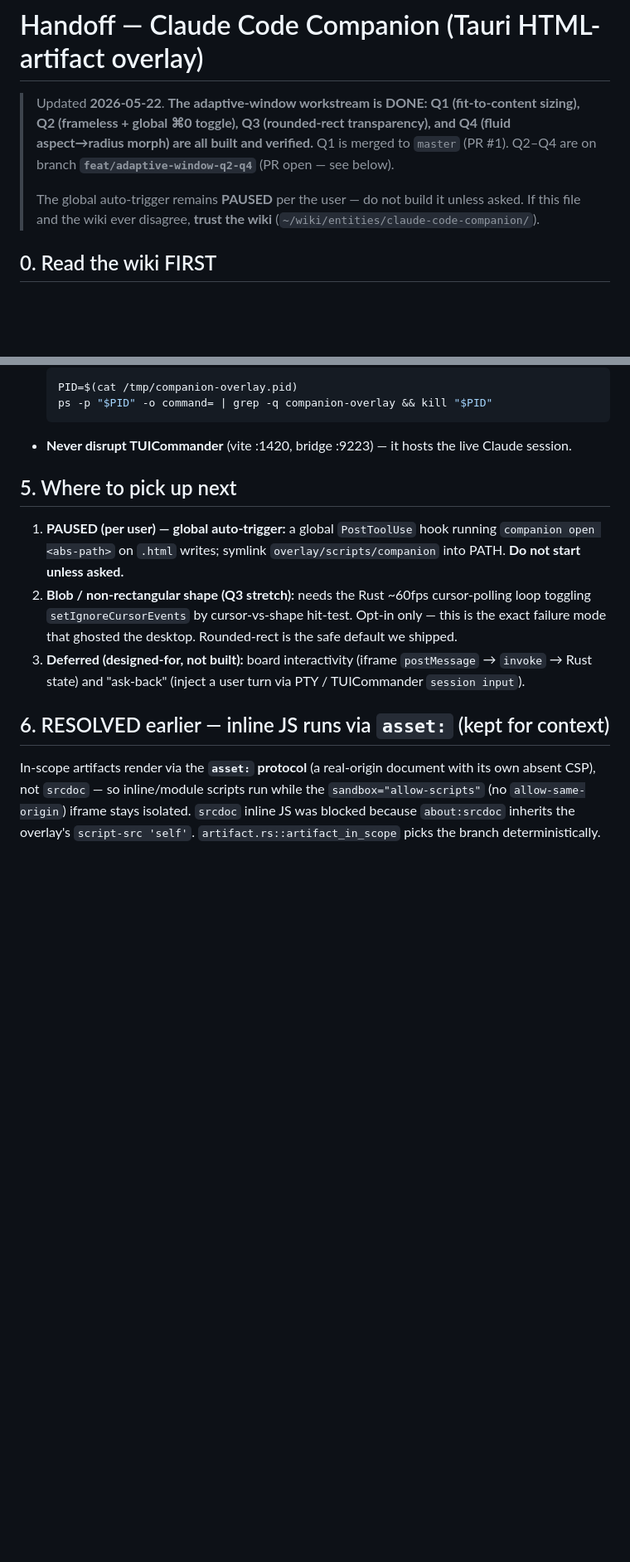
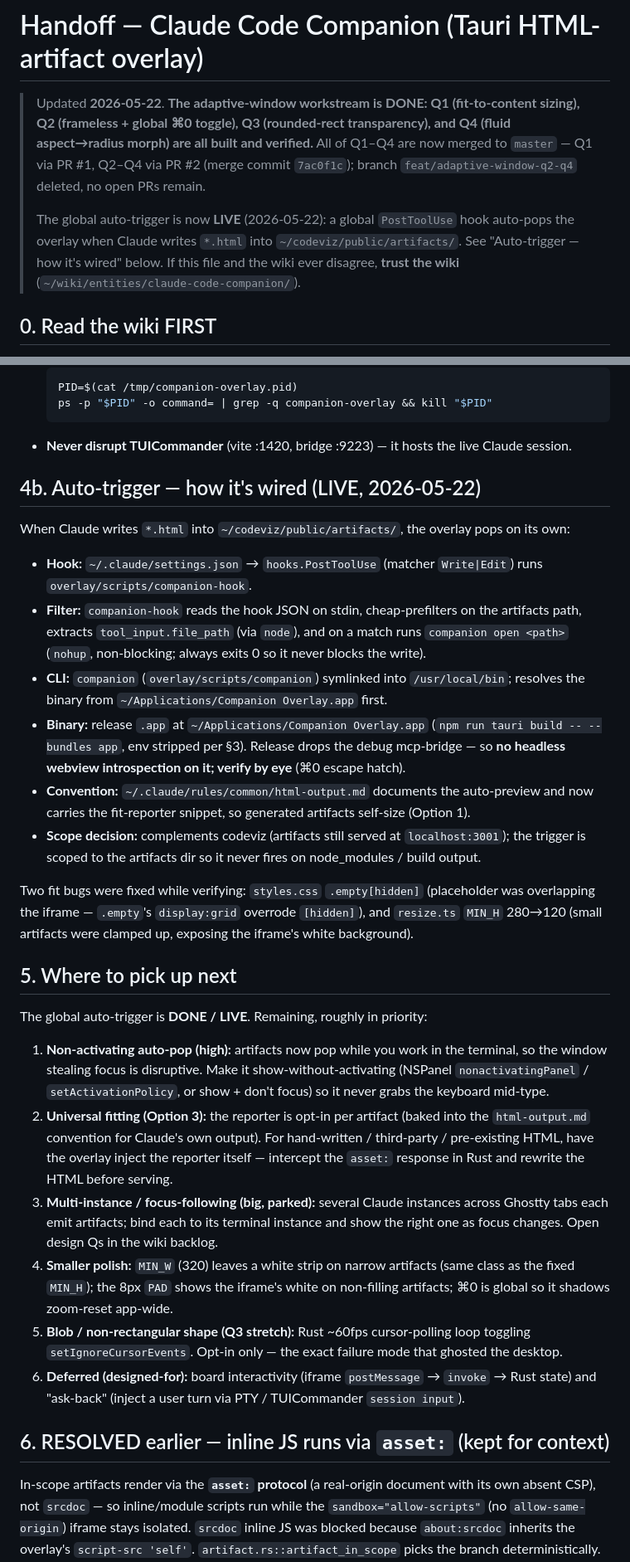
Before and after one commit to mrgyatso/shelly, a Markdown page: HANDOFF.md, 2 parts joined by grey strips. Shown at 83% size. Rendered like a GitHub page; blank space fills up the shorter version.

Commit message:
docs: HANDOFF for auto-trigger live, wiring, fixes, next steps

````diff
--- a/HANDOFF.md
+++ b/HANDOFF.md
@@ -2,10 +2,13 @@
 
 > Updated **2026-05-22**. **The adaptive-window workstream is DONE: Q1 (fit-to-content
 > sizing), Q2 (frameless + global ⌘0 toggle), Q3 (rounded-rect transparency), and Q4
-> (fluid aspect→radius morph) are all built and verified.** Q1 is merged to `master`
-> (PR #1). Q2–Q4 are on branch **`feat/adaptive-window-q2-q4`** (PR open — see below).
+> (fluid aspect→radius morph) are all built and verified.** All of Q1–Q4 are now
+> merged to `master` — Q1 via PR #1, Q2–Q4 via PR #2 (merge commit `7ac0f1c`);
+> branch `feat/adaptive-window-q2-q4` deleted, no open PRs remain.
 >
-> The global auto-trigger remains **PAUSED** per the user — do not build it unless asked.
+> The global auto-trigger is now **LIVE** (2026-05-22): a global `PostToolUse` hook
+> auto-pops the overlay when Claude writes `*.html` into `~/codeviz/public/artifacts/`.
+> See "Auto-trigger — how it's wired" below.
 > If this file and the wiki ever disagree, **trust the wiki**
 > (`~/wiki/entities/claude-code-companion/`).
 
@@ -118,17 +121,51 @@ instance (single-instance) — handy for cycling artifacts to watch the morph li
   ```
 - **Never disrupt TUICommander** (vite :1420, bridge :9223) — it hosts the live Claude session.
 
+## 4b. Auto-trigger — how it's wired (LIVE, 2026-05-22)
+
+When Claude writes `*.html` into `~/codeviz/public/artifacts/`, the overlay pops on its own:
+
+- **Hook:** `~/.claude/settings.json` → `hooks.PostToolUse` (matcher `Write|Edit`) runs
+  `overlay/scripts/companion-hook`.
+- **Filter:** `companion-hook` reads the hook JSON on stdin, cheap-prefilters on the artifacts
+  path, extracts `tool_input.file_path` (via `node`), and on a match runs `companion open <path>`
+  (`nohup`, non-blocking; always exits 0 so it never blocks the write).
+- **CLI:** `companion` (`overlay/scripts/companion`) symlinked into `/usr/local/bin`; resolves
+  the binary from `~/Applications/Companion Overlay.app` first.
+- **Binary:** release `.app` at `~/Applications/Companion Overlay.app`
+  (`npm run tauri build -- --bundles app`, env stripped per §3). Release drops the debug
+  mcp-bridge — so **no headless webview introspection on it; verify by eye** (⌘0 escape hatch).
+- **Convention:** `~/.claude/rules/common/html-output.md` documents the auto-preview and now
+  carries the fit-reporter snippet, so generated artifacts self-size (Option 1).
+- **Scope decision:** complements codeviz (artifacts still served at `localhost:3001`); the
+  trigger is scoped to the artifacts dir so it never fires on node_modules / build output.
+
+Two fit bugs were fixed while verifying: `styles.css` `.empty[hidden]` (placeholder was
+overlapping the iframe — `.empty`'s `display:grid` overrode `[hidden]`), and `resize.ts`
+`MIN_H` 280→120 (small artifacts were clamped up, exposing the iframe's white background).
+
 ## 5. Where to pick up next
 
-1. **PAUSED (per user) — global auto-trigger:** a global `PostToolUse` hook running
-   `companion open <abs-path>` on `.html` writes; symlink `overlay/scripts/companion` into
-   PATH. **Do not start unless asked.**
-2. **Blob / non-rectangular shape (Q3 stretch):** needs the Rust ~60fps cursor-polling loop
-   toggling `setIgnoreCursorEvents` by cursor-vs-shape hit-test. Opt-in only — this is the
-   exact failure mode that ghosted the desktop. Rounded-rect is the safe default we shipped.
-3. **Deferred (designed-for, not built):** board interactivity (iframe `postMessage` →
-   `invoke` → Rust state) and "ask-back" (inject a user turn via PTY / TUICommander
-   `session input`).
+The global auto-trigger is **DONE / LIVE**. Remaining, roughly in priority:
+
+1. **Non-activating auto-pop (high):** artifacts now pop while you work in the terminal, so the
+   window stealing focus is disruptive. Make it show-without-activating (NSPanel
+   `nonactivatingPanel` / `setActivationPolicy`, or show + don't focus) so it never grabs the
+   keyboard mid-type.
+2. **Universal fitting (Option 3):** the reporter is opt-in per artifact (baked into the
+   `html-output.md` convention for Claude's own output). For hand-written / third-party /
+   pre-existing HTML, have the overlay inject the reporter itself — intercept the `asset:`
+   response in Rust and rewrite the HTML before serving.
+3. **Multi-instance / focus-following (big, parked):** several Claude instances across Ghostty
+   tabs each emit artifacts; bind each to its terminal instance and show the right one as focus
+   changes. Open design Qs in the wiki backlog.
+4. **Smaller polish:** `MIN_W` (320) leaves a white strip on narrow artifacts (same class as the
+   fixed `MIN_H`); the 8px `PAD` shows the iframe's white on non-filling artifacts; ⌘0 is global
+   so it shadows zoom-reset app-wide.
+5. **Blob / non-rectangular shape (Q3 stretch):** Rust ~60fps cursor-polling loop toggling
+   `setIgnoreCursorEvents`. Opt-in only — the exact failure mode that ghosted the desktop.
+6. **Deferred (designed-for):** board interactivity (iframe `postMessage` → `invoke` → Rust
+   state) and "ask-back" (inject a user turn via PTY / TUICommander `session input`).
 
 ## 6. RESOLVED earlier — inline JS runs via `asset:` (kept for context)
 
````
